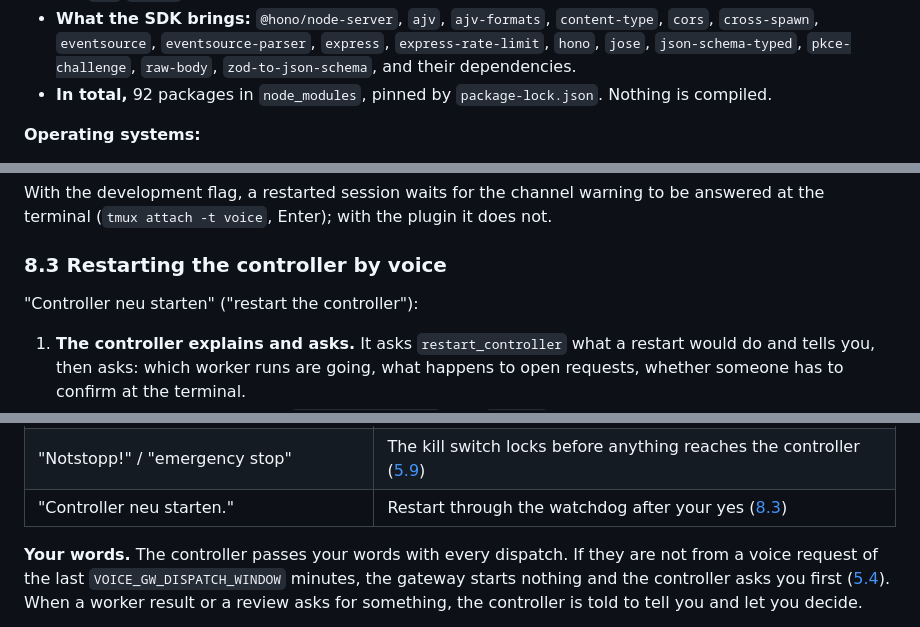
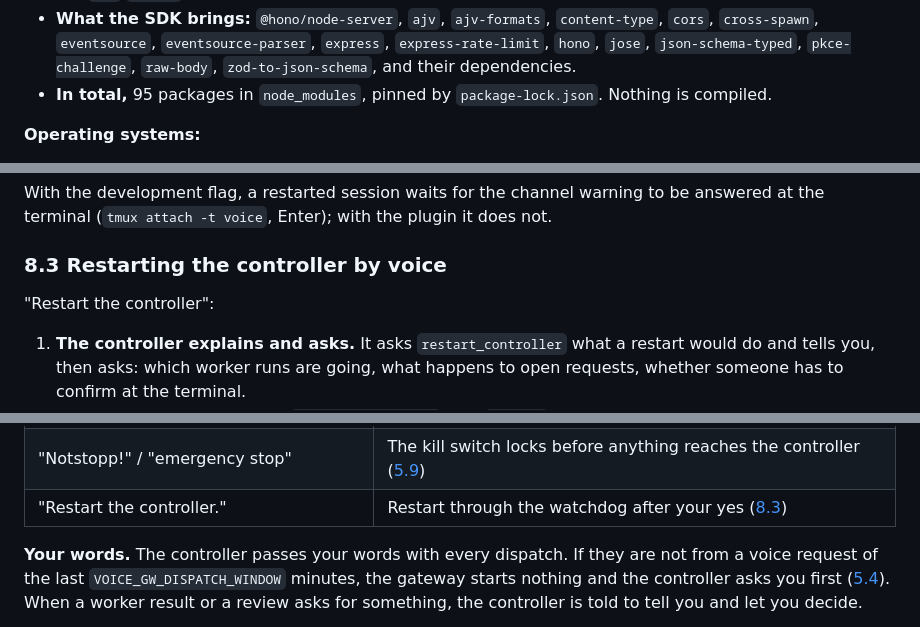
Before and after one commit to alderg/cc-voice-gateway, a Markdown page: README.md, 3 parts joined by grey strips. GitHub-like rendering.

```diff
--- a/README.md
+++ b/README.md
@@ -766,7 +769,7 @@ is guarded as follows:
   `cross-spawn`, `eventsource`, `eventsource-parser`, `express`, `express-rate-limit`, `hono`,
   `jose`, `json-schema-typed`, `pkce-challenge`, `raw-body`, `zod-to-json-schema`, and their
   dependencies.
-- **In total,** 92 packages in `node_modules`, pinned by `package-lock.json`. Nothing is compiled.
+- **In total,** 95 packages in `node_modules`, pinned by `package-lock.json`. Nothing is compiled.
 
 **Operating systems:**
 
@@ -1010,7 +1012,7 @@ terminal (`tmux attach -t voice`, Enter); with the plugin it does not.
 
 ### 8.3 Restarting the controller by voice
 
-"Controller neu starten" ("restart the controller"):
+"Restart the controller":
 
 1. **The controller explains and asks.** It asks `restart_controller` what a restart would do and
    tells you, then asks: which worker runs are going, what happens to open requests, whether
@@ -1055,7 +1057,7 @@ at most three short sentences, without code, paths or lists.
 | "Merge pull request 12 in alpha." | The controller asks back with the title and the method; after your yes, `gh pr merge` raises an approval; you confirm a second time |
 | "Push it straight to main." | Only in Docker at level `full`: `dispatch` with `direct`. Otherwise the controller says why it stays a pull request |
 | "Notstopp!" / "emergency stop" | The kill switch locks before anything reaches the controller ([5.9](#59-the-kill-switch)) |
-| "Controller neu starten." | Restart through the watchdog after your yes ([8.3](#83-restarting-the-controller-by-voice)) |
+| "Restart the controller." | Restart through the watchdog after your yes ([8.3](#83-restarting-the-controller-by-voice)) |
 
 **Your words.** The controller passes your words with every dispatch. If they are not from a voice
 request of the last `VOICE_GW_DISPATCH_WINDOW` minutes, the gateway starts nothing and the
```
Also changed, not shown: other parts of README.md (+12 -11 lines).
